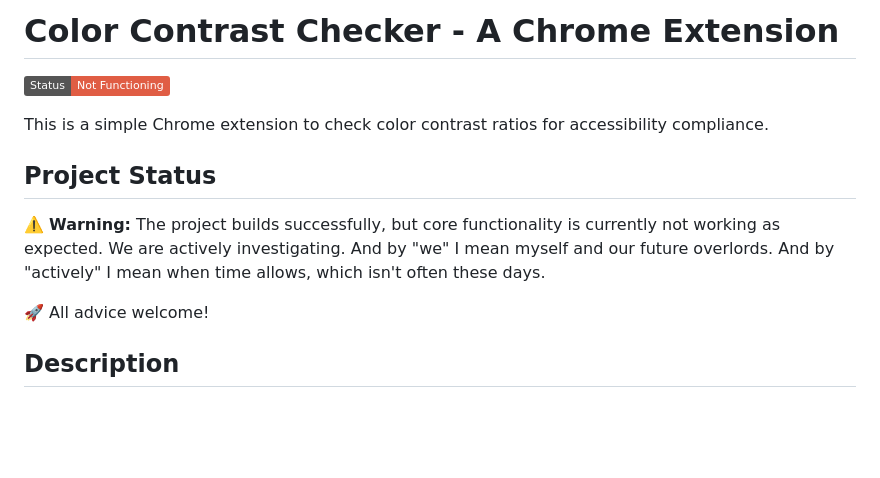
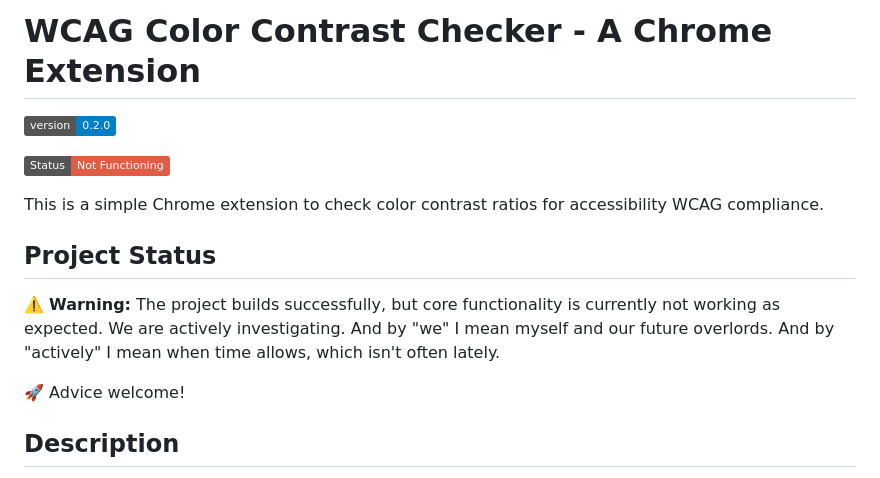
Before and after one commit to robertcdawson/color-contrast-picker, a Markdown page: README.md, the part around the change. GitHub-like rendering; badges without logos; blank space fills up the shorter version.

```diff
--- a/README.md
+++ b/README.md
@@ -1,14 +1,16 @@
-# Color Contrast Checker - A Chrome Extension
+# WCAG Color Contrast Checker - A Chrome Extension
+
+![Version](https://img.shields.io/badge/version-0.2.0-blue)
 
 ![Status: Not Functioning](https://img.shields.io/badge/Status-Not%20Functioning-red)
 
-This is a simple Chrome extension to check color contrast ratios for accessibility compliance.
+This is a simple Chrome extension to check color contrast ratios for accessibility WCAG compliance.
 
 ## Project Status
 
-:warning: **Warning:** The project builds successfully, but core functionality is currently not working as expected. We are actively investigating. And by "we" I mean myself and our future overlords. And by "actively" I mean when time allows, which isn't often these days.
+:warning: **Warning:** The project builds successfully, but core functionality is currently not working as expected. We are actively investigating. And by "we" I mean myself and our future overlords. And by "actively" I mean when time allows, which isn't often lately.
 
-🚀 <span style="color: #4CAF50;">All advice welcome!</span>
+🚀 <span style="color: #4CAF50;">Advice welcome!</span>
 
 ## Description
 
```
